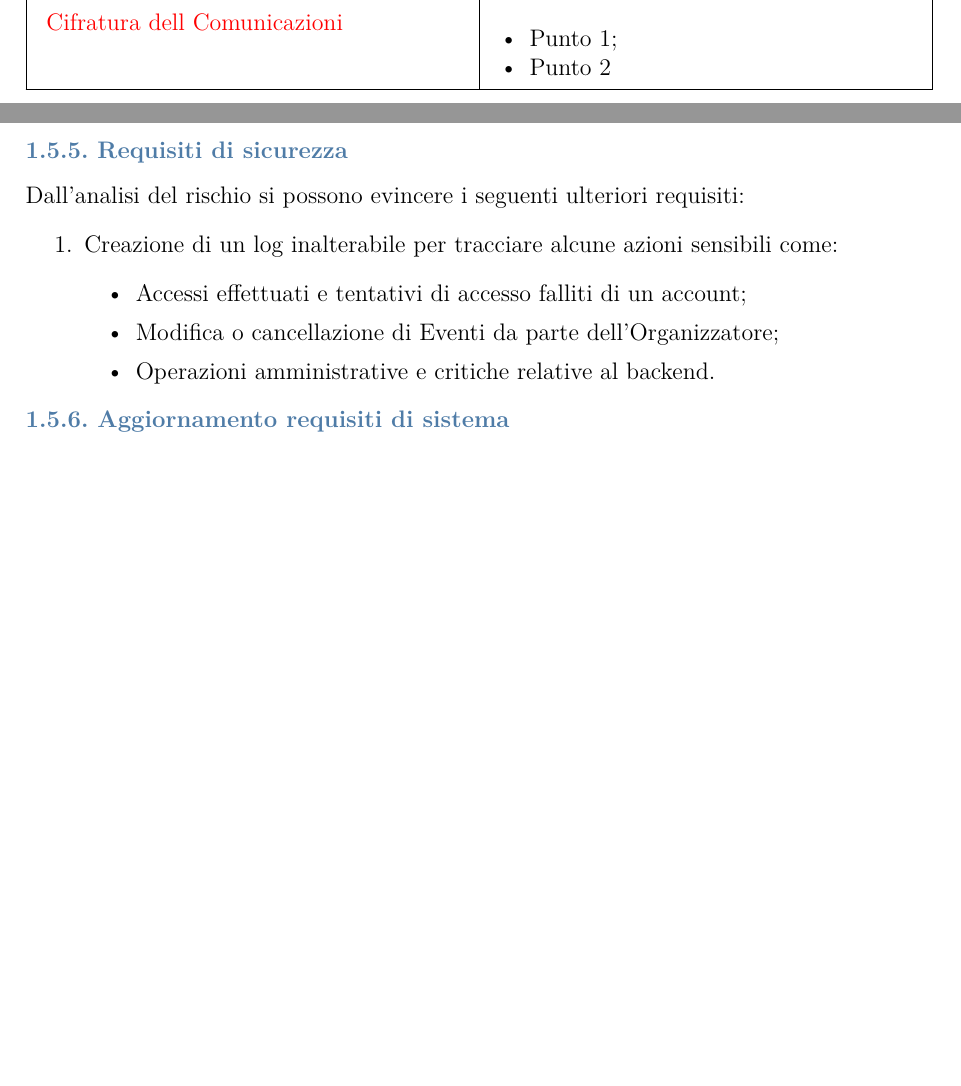
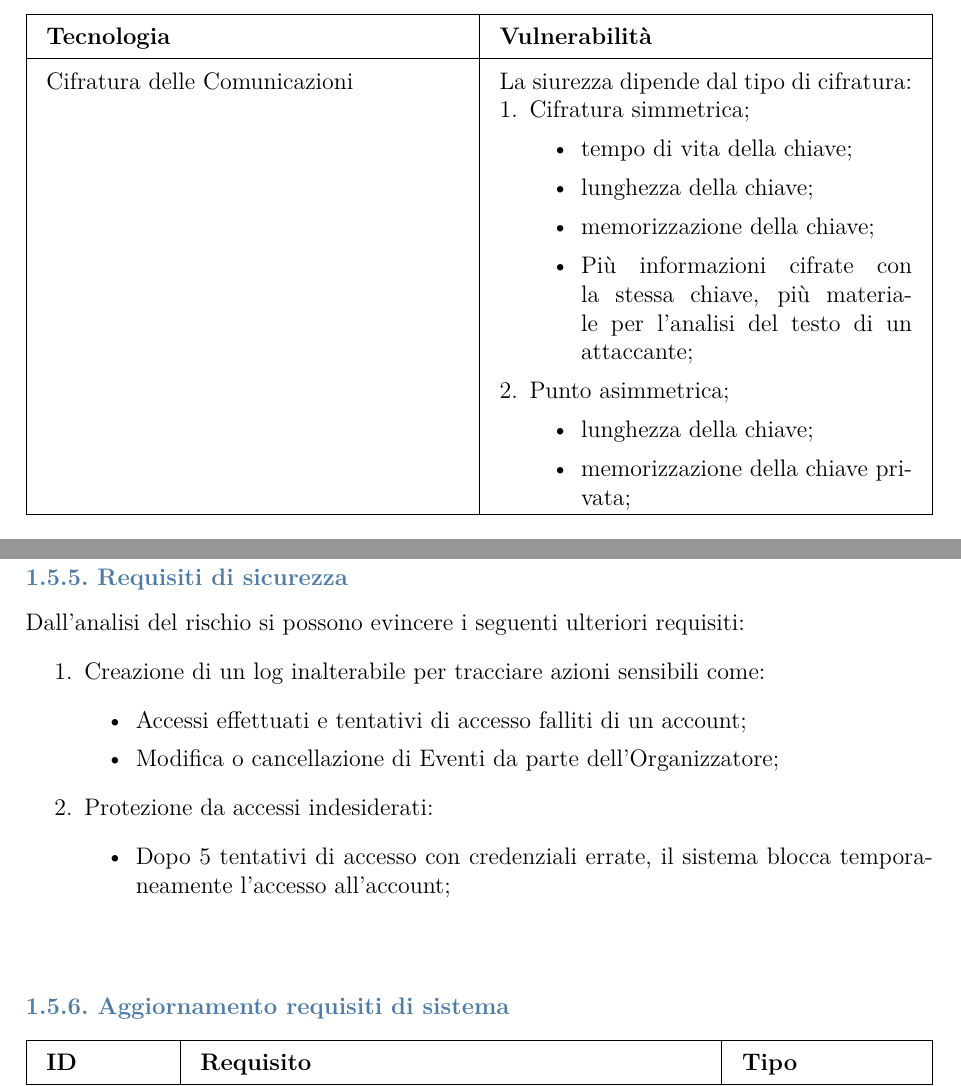
Before and after one commit to federicoporpora/studyLink, a LaTeX document (latex/studyLink.tex): two parts of pages 29 and 33 of 50 before the commit and two parts of pages 30 and 34 of 50 after it, joined at a grey line, cut at the place of the change, the shorter picture padded with empty space. Compiled offline with pdfLaTeX.

Commit message:
fine analisi del rischio

```diff
--- a/latex/studyLink.tex
+++ b/latex/studyLink.tex
@@ -833,10 +833,22 @@ Di seguito sono presentati tutti gli scenari nel loro dettaglio.
                     \item Sniffing della comunicazione
                 \end{itemize} \\ \hline
 
-    \textcolor{red}{Cifratura dell Comunicazioni} & \begin{itemize}[nosep, leftmargin=*]
-                    \item Punto 1;
-                    \item Punto 2
-                \end{itemize} \\ \hline
+    Cifratura delle Comunicazioni &
+                La siurezza dipende dal tipo di cifratura:
+                \begin{enumerate}[nosep, leftmargin=*]
+                    \item Cifratura simmetrica;
+                    \begin{itemize}
+                        \item tempo di vita della chiave;
+                        \item lunghezza della chiave;
+                        \item memorizzazione della chiave;
+                        \item Più informazioni cifrate con la stessa chiave, più materiale per l'analisi del testo di un attaccante;
+                    \end{itemize}
+                    \item Punto asimmetrica;
+                    \begin{itemize}
+                        \item lunghezza della chiave;
+                        \item memorizzazione della chiave privata;
+                    \end{itemize}
+                \end{enumerate} \\ \hline
 \end{tabularx}
 
 \subsection{Security use case e misuse case}
@@ -922,16 +934,24 @@ Di seguito sono presentati tutti gli scenari nel loro dettaglio.
 \subsection{Requisiti di sicurezza}
 Dall'analisi del rischio si possono evincere i seguenti ulteriori requisiti:
 \begin{enumerate}
-    \item Creazione di un log inalterabile per tracciare alcune azioni sensibili come:
+    \item Creazione di un log inalterabile per tracciare azioni sensibili come:
     \begin{itemize}
         \item Accessi effettuati e tentativi di accesso falliti di un account;
         \item Modifica o cancellazione di Eventi da parte dell'Organizzatore;
-        \item Operazioni amministrative e critiche relative al backend.
+    \end{itemize}
+    \item Protezione da accessi indesiderati:
+    \begin{itemize}
+        \item Dopo 5 tentativi di accesso con credenziali errate, il sistema blocca temporaneamente l'accesso all'account;
     \end{itemize}
 \end{enumerate}
+\vspace{1cm}
 
 \subsection{Aggiornamento requisiti di sistema}
 \begin{tabularx}{\textwidth}{|p{2cm}|X|p{3cm}|}
     \hline
     \textbf{ID} & \textbf{Requisito} & \textbf{Tipo} \\ \hline
     \endhead
+    \reqlabel{R22F}R22F & Il sistema registra le operazioni sensibili e i tentativi di accesso in un file di log. & Funzionale \\ \hline
+    \reqlabel{R23F}R23F & I log di sistema possono essere inviati a un sistema esterno per l'analisi e conservazione. & Funzionale \\ \hline
+    \reqlabel{R10N}R10N & La comunicazione tra client e server deve essere obbligatoriamente cifrata tramite protocollo HTTPS/TLS. & Non funzionale \\ \hline
+    \reqlabel{R11N}R11N & Dopo 5 tentativi di Autenticazione falliti consecutivi, il sistema blocca l'accesso a quell'account per 15 minuti. & Non funzionale \\ \hline
@@ -970,3 +986,10 @@ A seguito dell'introduzione dei controlli di sicurezza, il caso d'uso \textbf{Au
             \item L'attore è autenticato nel sistema
         \end{enumerate} \\ \hline
     \textbf{Scenari alternativi} &
+        Le Credenziali sono errate
+        \begin{enumerate}[nosep, leftmargin=*]
+            \setcounter{enumi}{3}
+            \item Viene mostrato un messaggio di errore e l'Utente può reinserire le Credenzialis
+            \item Se il numero di tentativi errati supera i 5 consecutivi, il sistema blocca temporaneamente l'accesso per 15 minuti e registra l'evento nel Log.
+        \end{enumerate} \\ \hline
+    \textbf{Requisiti non funzionali} & \hyperref[R03N]{R03N}, \hyperref[R07N]{R07N}, \hyperref[R09N]{R09N}, \hyperref[R10N]{R10N}, \hyperref[R11N]{R11N} \\ \hline
```
Also changed, not shown: latex/studyLink.pdf (added), latex/studyLink.tex (35 more changed lines), 1 other file.
